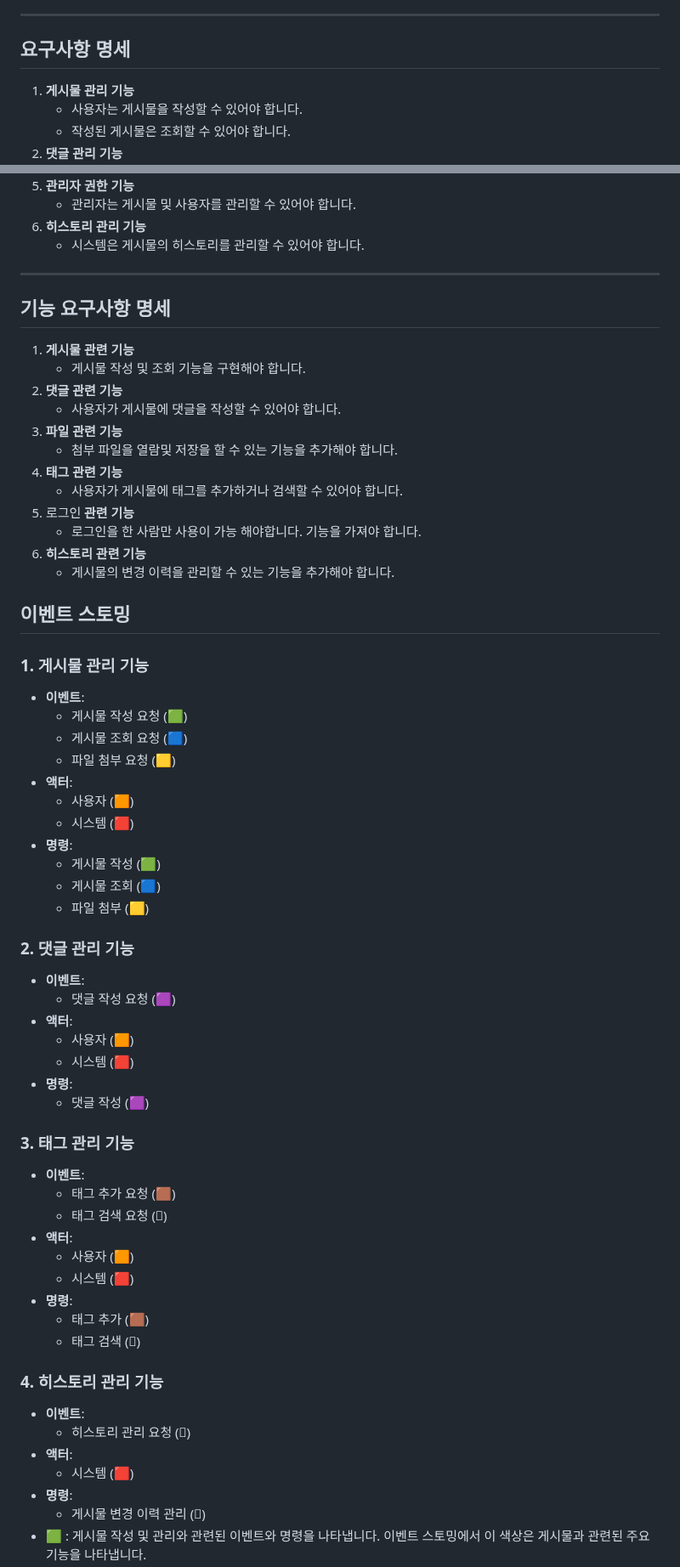
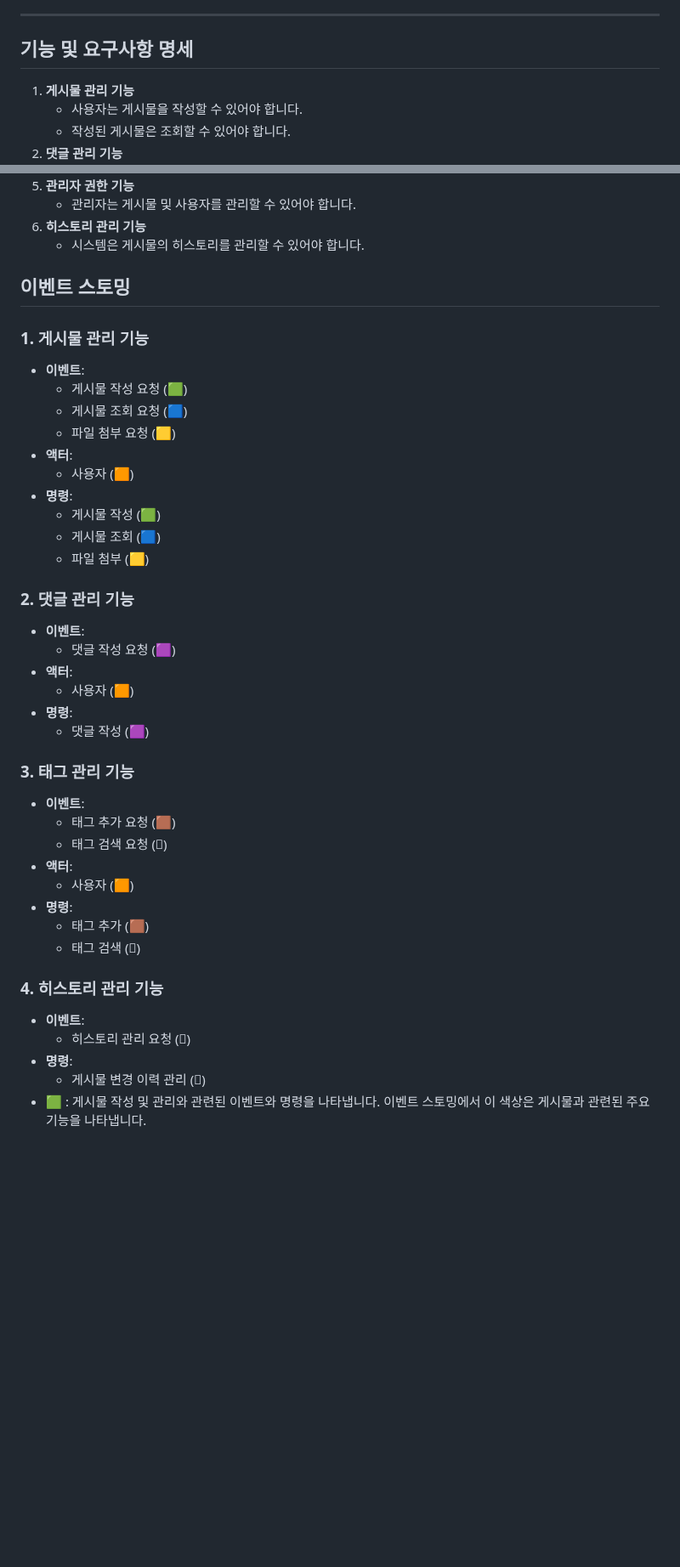
Before and after one commit to sengwoong/venko, a Markdown page: readme.md, 2 parts joined by grey strips. Shown at 85% size. Drawn GitHub-style; blank space fills up the shorter version.

```diff
--- a/readme.md
+++ b/readme.md
@@ -31,7 +31,7 @@
 
 ---
 
-## **요구사항 명세**
+## **기능 및 요구사항 명세**
 
 1. **게시물 관리 기능**
     - 사용자는 게시물을 작성할 수 있어야 합니다.
@@ -48,22 +48,6 @@
 6. **히스토리 관리 기능**
     - 시스템은 게시물의 히스토리를 관리할 수 있어야 합니다.
 
----
-
-## **기능 요구사항 명세**
-
-1. **게시물 관련 기능**
-    - 게시물 작성 및 조회 기능을 구현해야 합니다.
-2. **댓글 관련 기능**
-    - 사용자가 게시물에 댓글을 작성할 수 있어야 합니다.
-3. **파일 관련 기능**
-    - 첨부 파일을 열람및 저장을 할 수 있는 기능을 추가해야 합니다.
-4. **태그 관련 기능**
-    - 사용자가 게시물에 태그를 추가하거나 검색할 수 있어야 합니다.
-5. 로그인 **관련 기능**
-    - 로그인을 한 사람만 사용이 가능 해야합니다. 기능을 가져야 합니다.
-6. **히스토리 관련 기능**
-    - 게시물의 변경 이력을 관리할 수 있는 기능을 추가해야 합니다.
 
 ## **이벤트 스토밍**
 
@@ -75,7 +59,6 @@
     - 파일 첨부 요청 (🟨)
 - **액터**:
     - 사용자 (🟧)
-    - 시스템 (🟥)
 - **명령**:
     - 게시물 작성 (🟩)
     - 게시물 조회 (🟦)
@@ -87,7 +70,6 @@
     - 댓글 작성 요청 (🟪)
 - **액터**:
     - 사용자 (🟧)
-    - 시스템 (🟥)
 - **명령**:
     - 댓글 작성 (🟪)
 
@@ -98,7 +80,6 @@
     - 태그 검색 요청 (🟬)
 - **액터**:
     - 사용자 (🟧)
-    - 시스템 (🟥)
 - **명령**:
     - 태그 추가 (🟫)
     - 태그 검색 (🟬)
@@ -107,8 +88,6 @@
 
 - **이벤트**:
     - 히스토리 관리 요청 (🟭)
-- **액터**:
-    - 시스템 (🟥)
 - **명령**:
     - 게시물 변경 이력 관리 (🟭)
 - 🟩 : 게시물 작성 및 관리와 관련된 이벤트와 명령을 나타냅니다. 이벤트 스토밍에서 이 색상은 게시물과 관련된 주요 기능을 나타냅니다.
```
Also changed, not shown: other parts of readme.md (+0 -1 lines).
